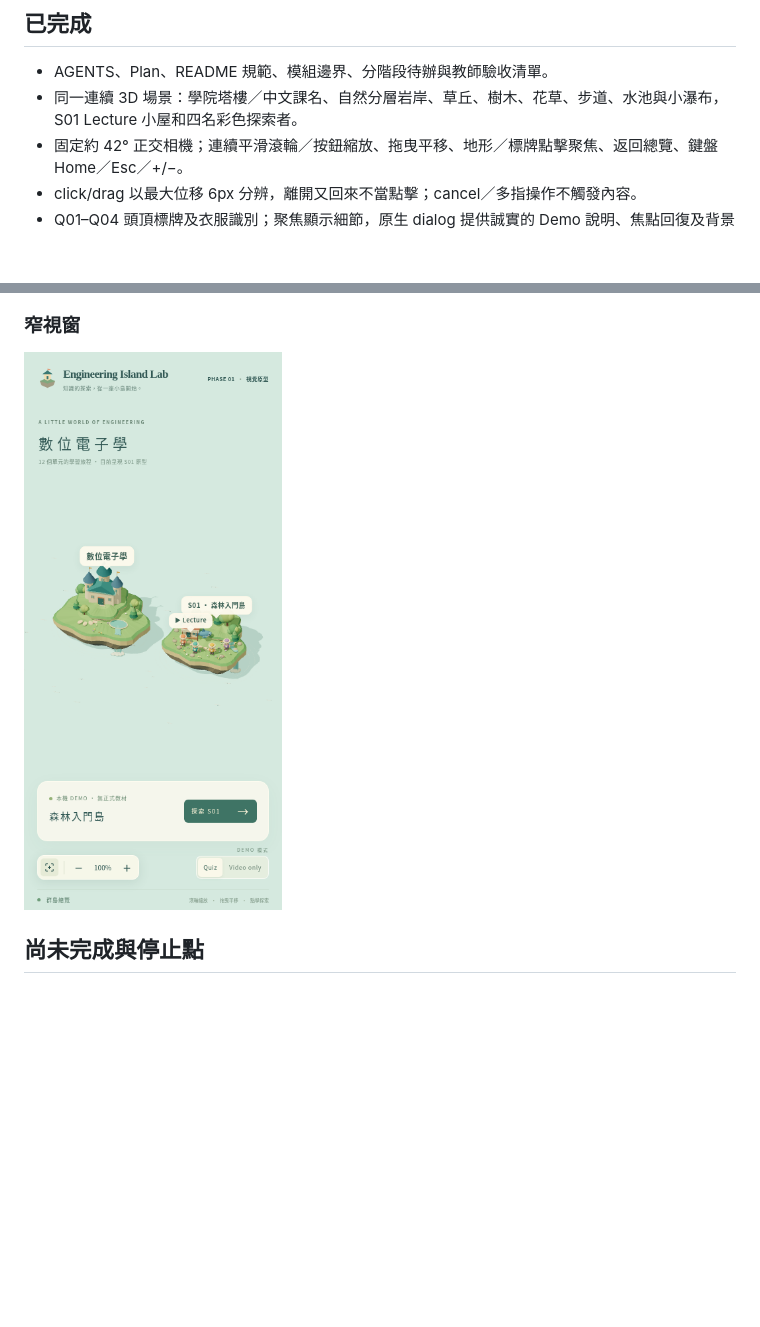
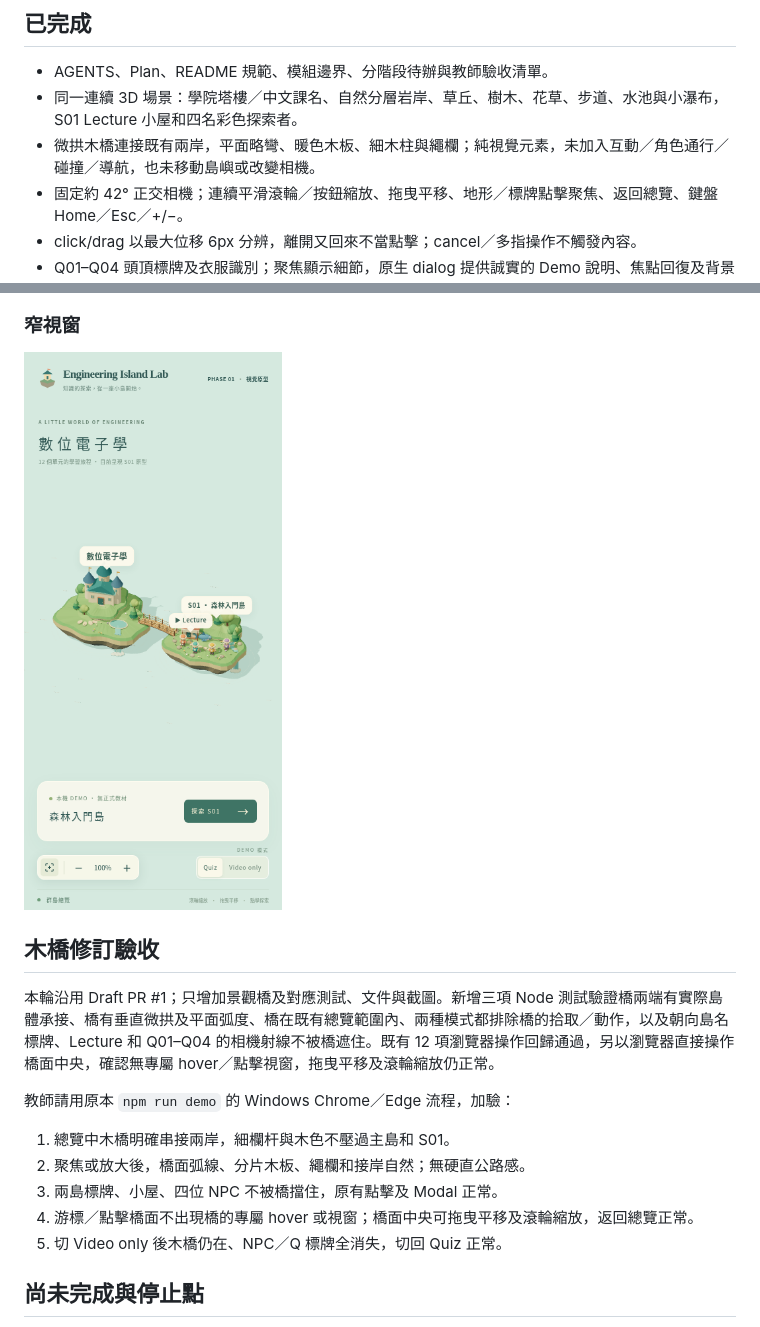
Before and after one commit to chingchechung/engineering-island-lab, a Markdown page: docs/PHASE_1_ACCEPTANCE.md, 2 parts joined by grey strips. Drawn GitHub-style; pictures changed too: docs/acceptance/phase-1-narrow.png; blank space fills up the shorter version.

```diff
--- a/docs/PHASE_1_ACCEPTANCE.md
+++ b/docs/PHASE_1_ACCEPTANCE.md
@@ -14,6 +14,7 @@
 
 - AGENTS、Plan、README 規範、模組邊界、分階段待辦與教師驗收清單。
 - 同一連續 3D 場景：學院塔樓／中文課名、自然分層岩岸、草丘、樹木、花草、步道、水池與小瀑布，S01 Lecture 小屋和四名彩色探索者。
+- 微拱木橋連接既有兩岸，平面略彎、暖色木板、細木柱與繩欄；純視覺元素，未加入互動／角色通行／碰撞／導航，也未移動島嶼或改變相機。
 - 固定約 42° 正交相機；連續平滑滾輪／按鈕縮放、拖曳平移、地形／標牌點擊聚焦、返回總覽、鍵盤 Home／Esc／+/−。
 - click/drag 以最大位移 6px 分辨，離開又回來不當點擊；cancel／多指操作不觸發內容。
 - Q01–Q04 頭頂標牌及衣服識別；聚焦顯示細節，原生 dialog 提供誠實的 Demo 說明、焦點回復及背景事件隔離。
@@ -56,6 +57,18 @@
 
 ![390×844 總覽](acceptance/phase-1-narrow.png)
 
+## 木橋修訂驗收
+
+本輪沿用 Draft PR #1；只增加景觀橋及對應測試、文件與截圖。新增三項 Node 測試驗證橋兩端有實際島體承接、橋有垂直微拱及平面弧度、橋在既有總覽範圍內、兩種模式都排除橋的拾取／動作，以及朝向島名標牌、Lecture 和 Q01–Q04 的相機射線不被橋遮住。既有 12 項瀏覽器操作回歸通過，另以瀏覽器直接操作橋面中央，確認無專屬 hover／點擊視窗，拖曳平移及滾輪縮放仍正常。
+
+教師請用原本 `npm run demo` 的 Windows Chrome／Edge 流程，加驗：
+
+1. 總覽中木橋明確串接兩岸，細欄杆與木色不壓過主島和 S01。
+2. 聚焦或放大後，橋面弧線、分片木板、繩欄和接岸自然；無硬直公路感。
+3. 兩島標牌、小屋、四位 NPC 不被橋擋住，原有點擊及 Modal 正常。
+4. 游標／點擊橋面不出現橋的專屬 hover 或視窗；橋面中央可拖曳平移及滾輪縮放，返回總覽正常。
+5. 切 Video only 後木橋仍在、NPC／Q 標牌全消失，切回 Quiz 正常。
+
 ## 尚未完成與停止點
 
 - 其餘 11／14 座島及 1–15 島全布局／取景、各島獨特主題、發布／鎖定全流程：Phase 2／3。
```
Also changed, not shown: other parts of docs/PHASE_1_ACCEPTANCE.md (+4 -4 lines), Plan.md (+6 -2 lines), README.md (+5 -4 lines), docs/acceptance/phase-1-overview.png, docs/acceptance/phase-1-s01.png, docs/acceptance/phase-1-video-only.png, 3 other files.
